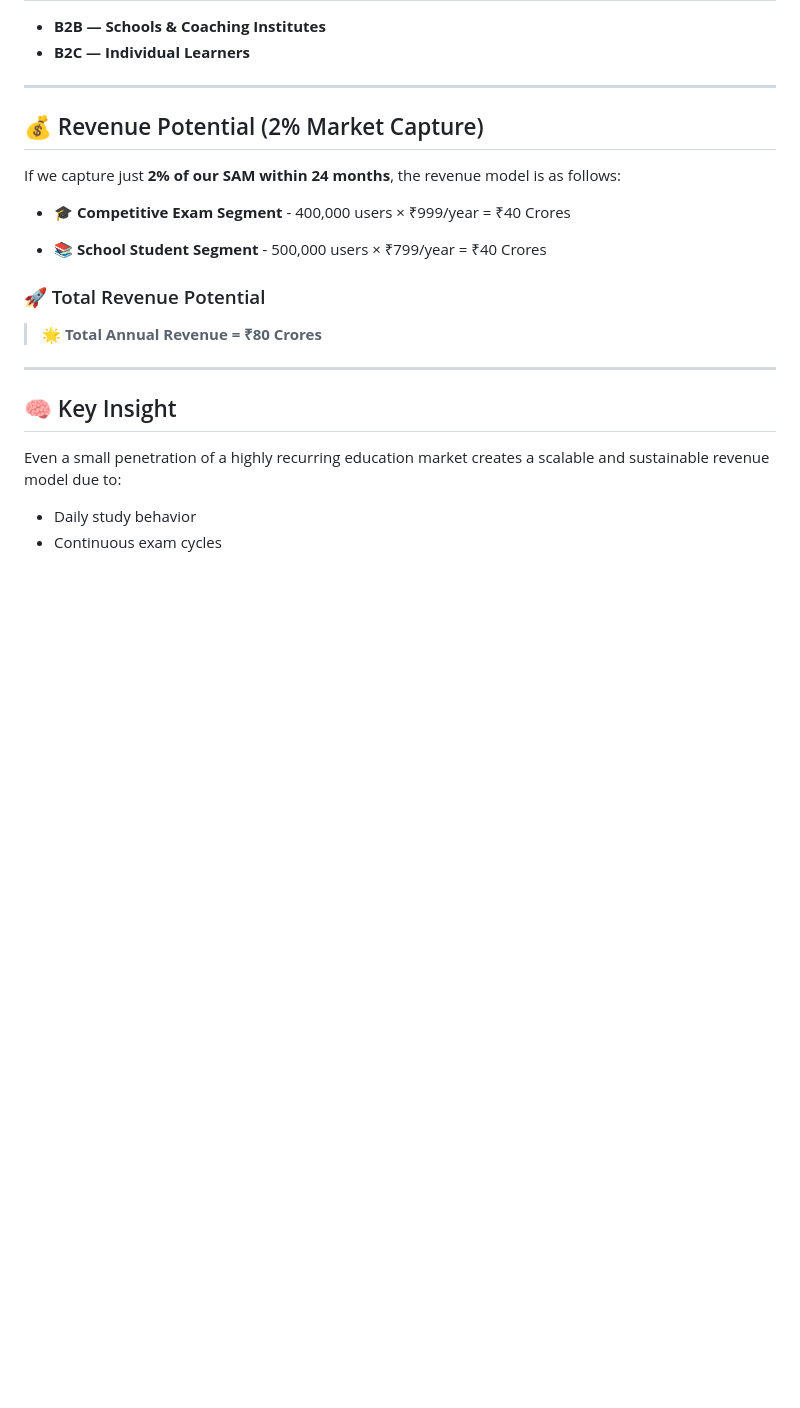
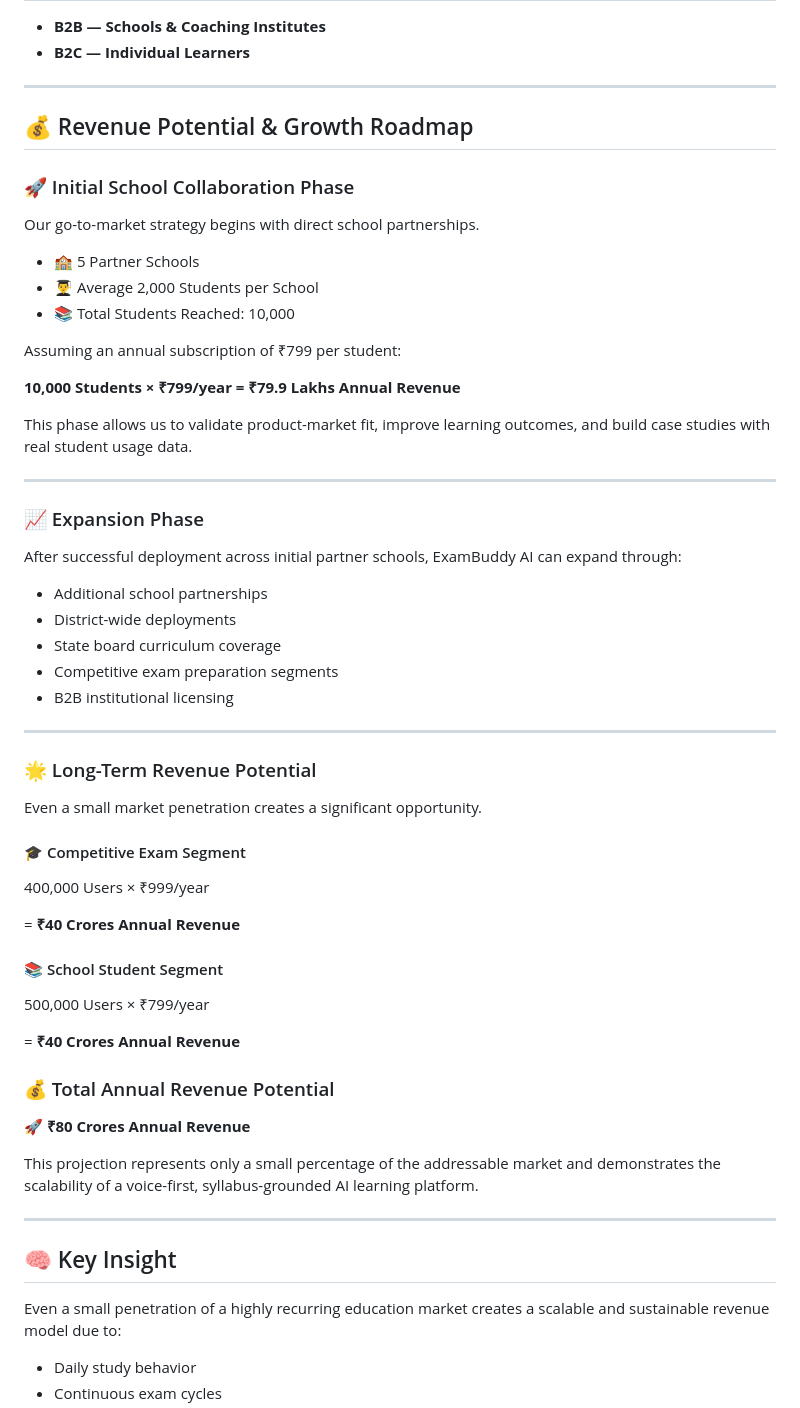
Before and after one commit to Raguram-N/Exam_Buddy_proposal, a Markdown page: README.md, the part around the change. Drawn GitHub-style; blank space fills up the shorter version.

```diff
--- a/README.md
+++ b/README.md
@@ -239,17 +239,58 @@ This includes:
 
 ---
 
-## 💰 Revenue Potential (2% Market Capture)
+## 💰 Revenue Potential & Growth Roadmap
 
-If we capture just **2% of our SAM within 24 months**, the revenue model is as follows:
+### 🚀 Initial School Collaboration Phase
 
-- **🎓 Competitive Exam Segment** -  400,000 users × ₹999/year = ₹40 Crores
+Our go-to-market strategy begins with direct school partnerships.
 
-- **📚 School Student Segment** -  500,000 users × ₹799/year = ₹40 Crores
+* 🏫 5 Partner Schools
+* 👨‍🎓 Average 2,000 Students per School
+* 📚 Total Students Reached: 10,000
 
-### 🚀 Total Revenue Potential
+Assuming an annual subscription of ₹799 per student:
 
-> **🌟 Total Annual Revenue = ₹80 Crores**
+**10,000 Students × ₹799/year = ₹79.9 Lakhs Annual Revenue**
+
+This phase allows us to validate product-market fit, improve learning outcomes, and build case studies with real student usage data.
+
+---
+
+### 📈 Expansion Phase
+
+After successful deployment across initial partner schools, ExamBuddy AI can expand through:
+
+* Additional school partnerships
+* District-wide deployments
+* State board curriculum coverage
+* Competitive exam preparation segments
+* B2B institutional licensing
+
+---
+
+### 🌟 Long-Term Revenue Potential
+
+Even a small market penetration creates a significant opportunity.
+
+#### 🎓 Competitive Exam Segment
+
+400,000 Users × ₹999/year
+
+= **₹40 Crores Annual Revenue**
+
+#### 📚 School Student Segment
+
+500,000 Users × ₹799/year
+
+= **₹40 Crores Annual Revenue**
+
+### 💰 Total Annual Revenue Potential
+
+🚀 **₹80 Crores Annual Revenue**
+
+This projection represents only a small percentage of the addressable market and demonstrates the scalability of a voice-first, syllabus-grounded AI learning platform.
+
 
 
 ---
```
